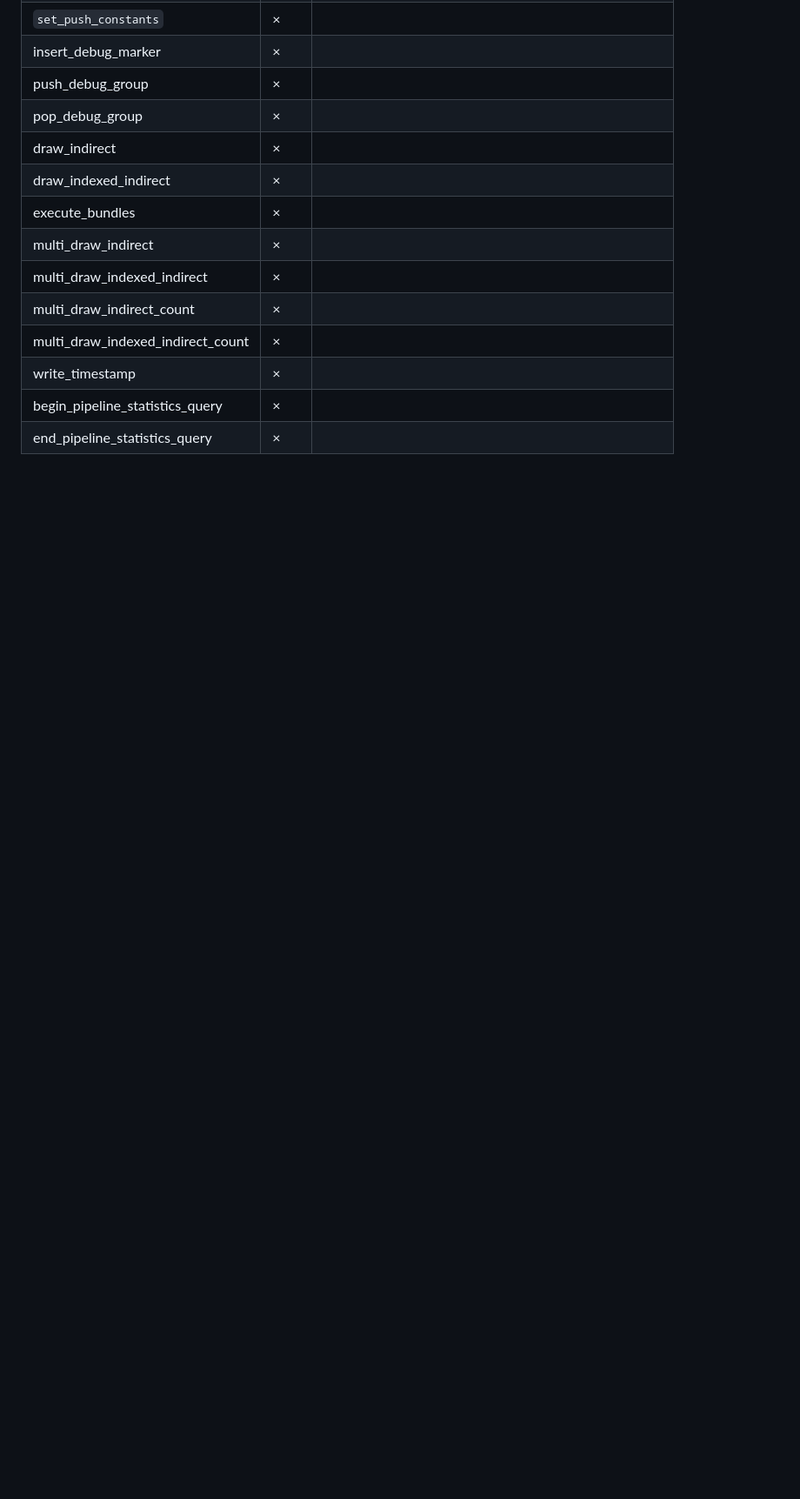
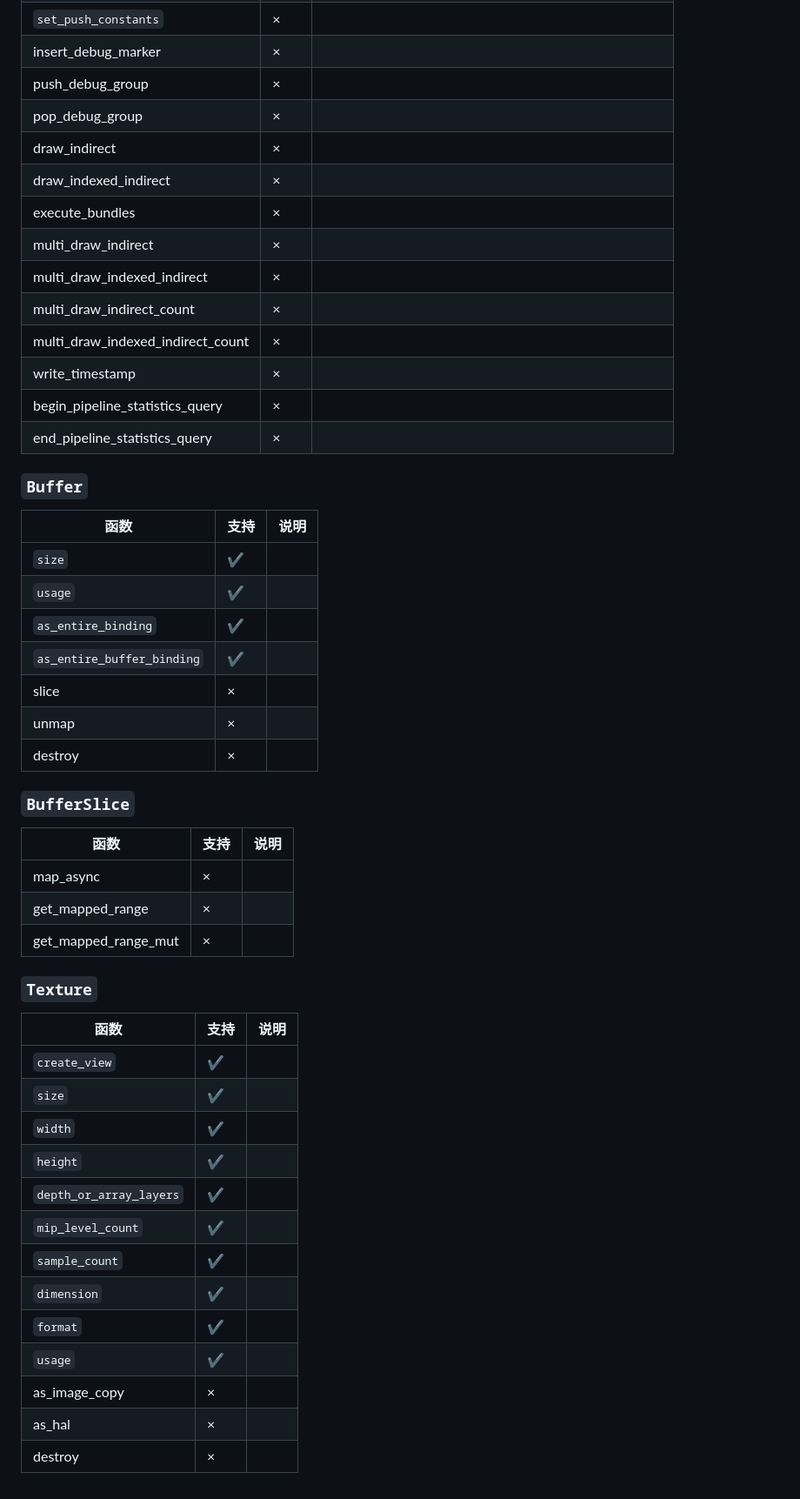
Before and after one commit to GaiaWorld/pi_wgpu, a Markdown page: README.md, the part around the change. Shown: that part at 87% size. GitHub-like rendering; blank space fills up the shorter version.

Commit message:
feat: 不能编译，补充readme

```diff
--- a/README.md
+++ b/README.md
@@ -129,3 +129,41 @@ Vulkan / WebGPU 因为渲染驱动兼容性问题，近期内 不能广泛 在
 | write_timestamp                   | ×    |
 | begin_pipeline_statistics_query   | ×    |
 | end_pipeline_statistics_query     | ×    |
+
+### `Buffer`
+
+| 函数                       | 支持 | 说明 |
+| -------------------------- | ---- | ---- |
+| `size`                     | ✔    |      |
+| `usage`                    | ✔    |      |
+| `as_entire_binding`        | ✔    |      |
+| `as_entire_buffer_binding` | ✔    |      |
+| slice                      | ×    |
+| unmap                      | ×    |
+| destroy                    | ×    |
+
+### `BufferSlice`
+
+| 函数                 | 支持 | 说明 |
+| -------------------- | ---- | ---- |
+| map_async            | ×    |
+| get_mapped_range     | ×    |
+| get_mapped_range_mut | ×    |
+
+### `Texture`
+
+| 函数                    | 支持 | 说明 |
+| ----------------------- | ---- | ---- |
+| `create_view`           | ✔    |      |
+| `size`                  | ✔    |      |
+| `width`                 | ✔    |      |
+| `height`                | ✔    |      |
+| `depth_or_array_layers` | ✔    |      |
+| `mip_level_count`       | ✔    |      |
+| `sample_count`          | ✔    |      |
+| `dimension`             | ✔    |      |
+| `format`                | ✔    |      |
+| `usage`                 | ✔    |      |
+| as_image_copy           | ×    |      |
+| as_hal                  | ×    |      |
+| destroy                 | ×    |      |
```
